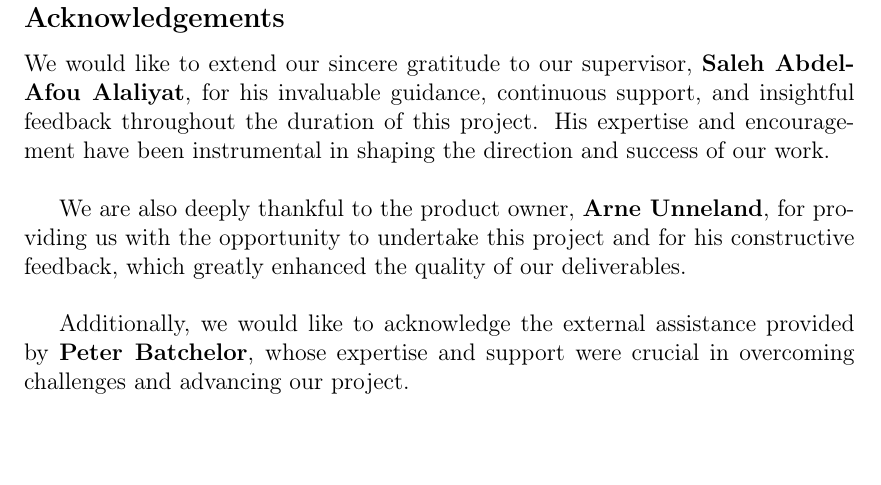
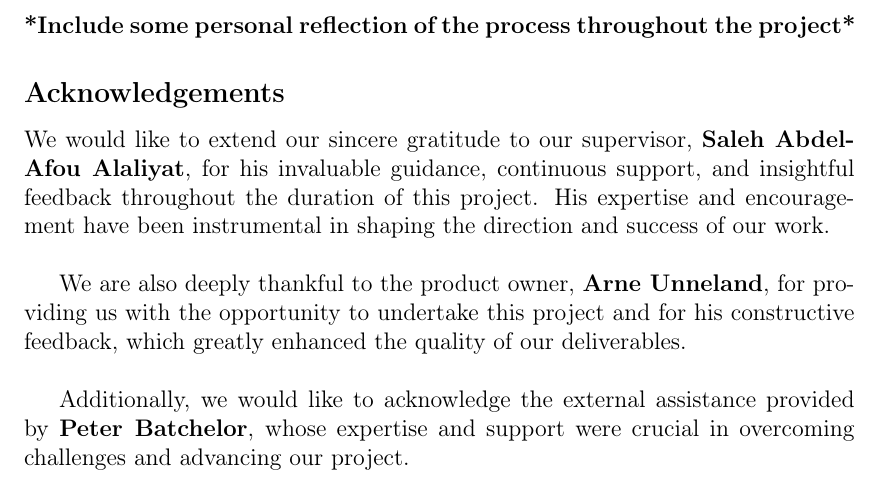
Before and after one commit to bachelor-gruppe-04/documentation, a LaTeX thesis (main.tex, which reads chapters/02-preface.tex): part of page 4 of 22, cut at the place of the change. Compiled offline with pdfLaTeX.

Commit message:
added comment to preface section

```diff
--- a/chapters/02-preface.tex
+++ b/chapters/02-preface.tex
@@ -1,5 +1,7 @@
 \chapter*{Preface}
 \addcontentsline{toc}{chapter}{Preface}
+
+\textbf{*Include some personal reflection of the process throughout the project*}
 
 \subsection*{Acknowledgements}
 
```
